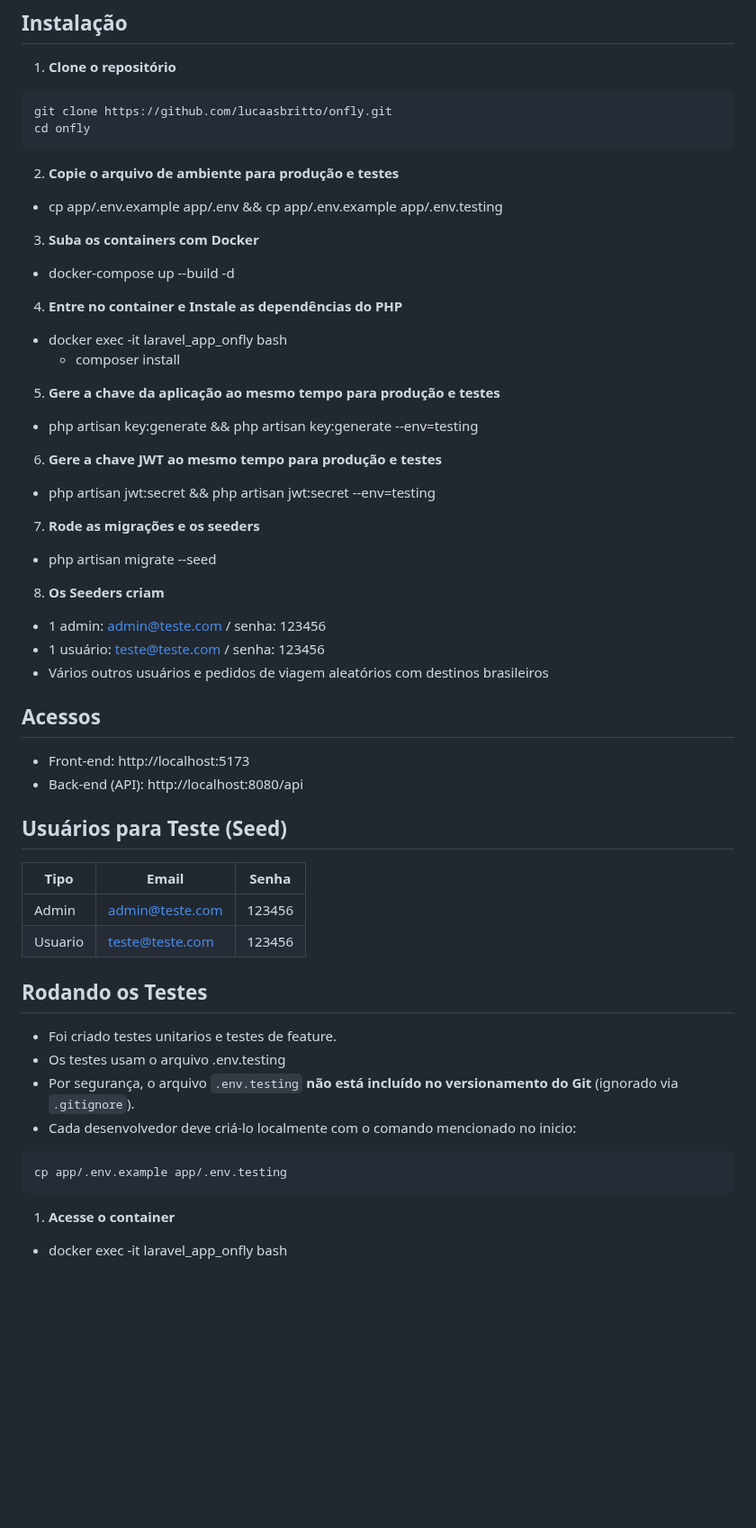
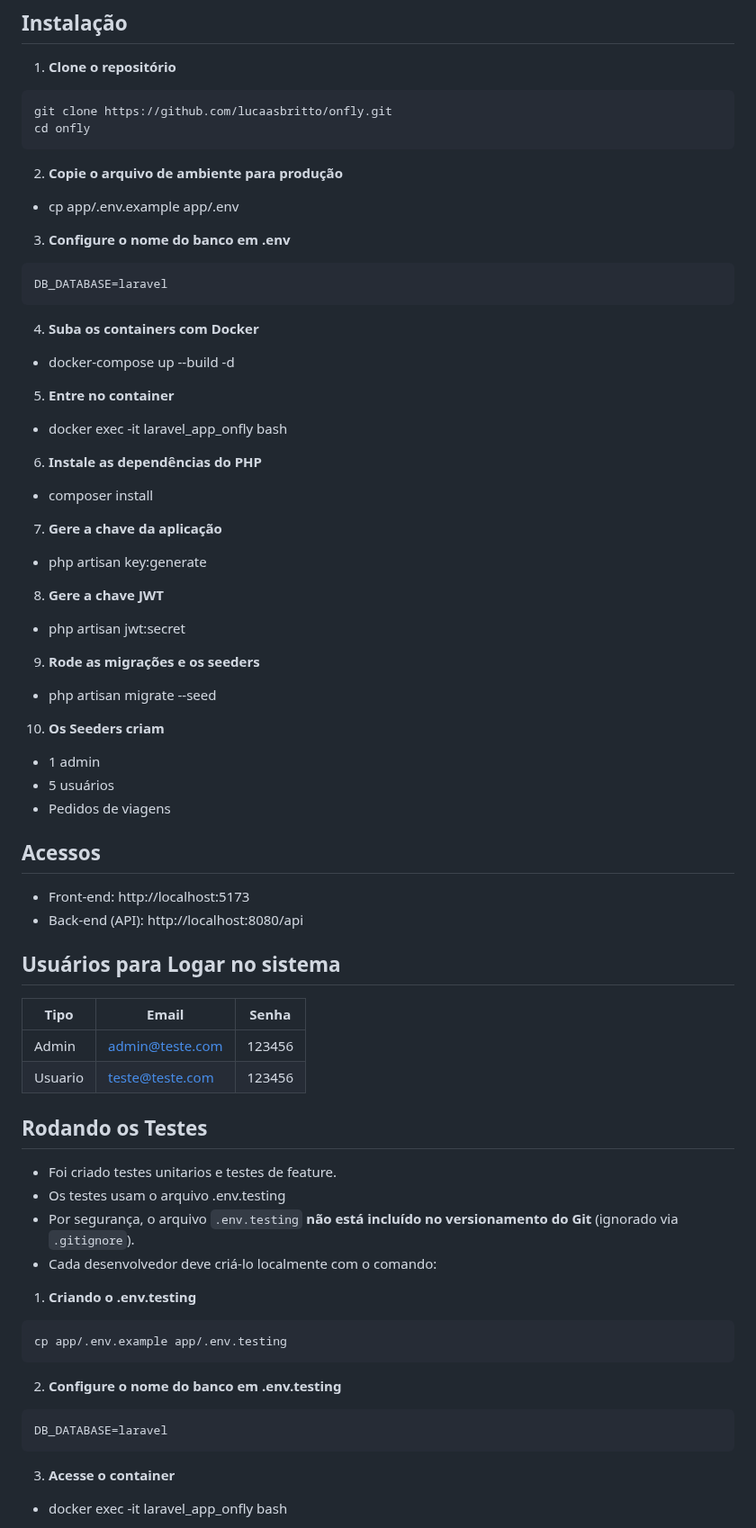
Before and after one commit to lucaasbritto/onfly, a Markdown page: README.md, the part around one of its changes. Shown at 90% size. Rendered like a GitHub page; blank space fills up the shorter version.

Commit message:
docs: Reajuste no readme

````diff
--- a/README.md
+++ b/README.md
@@ -48,30 +48,37 @@ git clone https://github.com/lucaasbritto/onfly.git
 cd onfly
 ```
 
-2. **Copie o arquivo de ambiente para produção e testes**
-  - cp app/.env.example app/.env && cp app/.env.example app/.env.testing
+2. **Copie o arquivo de ambiente para produção**
+  - cp app/.env.example app/.env
 
-3. **Suba os containers com Docker**
+3. **Configure o nome do banco em .env**
+```env
+DB_DATABASE=laravel
+```
+
+4. **Suba os containers com Docker**
   - docker-compose up --build -d
 
-4. **Entre no container e Instale as dependências do PHP**
+5. **Entre no container**
   - docker exec -it laravel_app_onfly bash
-    - composer install
 
-5. **Gere a chave da aplicação ao mesmo tempo para produção e testes**
-  - php artisan key:generate && php artisan key:generate --env=testing
+6. **Instale as dependências do PHP**
+  - composer install
 
-6. **Gere a chave JWT ao mesmo tempo para produção e testes**
-  - php artisan jwt:secret && php artisan jwt:secret --env=testing
+7. **Gere a chave da aplicação**
+  - php artisan key:generate
+
+8. **Gere a chave JWT**
+  - php artisan jwt:secret
 
 
-7. **Rode as migrações e os seeders**
+9. **Rode as migrações e os seeders**
   - php artisan migrate --seed
 
-8. **Os Seeders criam**
-  - 1 admin: admin@teste.com / senha: 123456
-  - 1 usuário: teste@teste.com / senha: 123456
-  - Vários outros usuários e pedidos de viagem aleatórios com destinos brasileiros
+10. **Os Seeders criam**
+  - 1 admin
+  - 5 usuários
+  - Pedidos de viagens
 
 
 ## Acessos
@@ -79,7 +86,7 @@ cd onfly
   - Back-end (API): http://localhost:8080/api
 
 
-## Usuários para Teste (Seed)
+## Usuários para Logar no sistema
 | Tipo    | Email                            | Senha                      |
 |---------|----------------------------------|----------------------------|
 | Admin   | admin@teste.com                  | 123456                     |
@@ -90,11 +97,18 @@ cd onfly
 - Foi criado testes unitarios e testes de feature.
 - Os testes usam o arquivo .env.testing
 - Por segurança, o arquivo `.env.testing` **não está incluído no versionamento do Git** (ignorado via `.gitignore`).
-- Cada desenvolvedor deve criá-lo localmente com o comando mencionado no inicio:
+- Cada desenvolvedor deve criá-lo localmente com o comando:
+
+1. **Criando o .env.testing**
 ```bash
 cp app/.env.example app/.env.testing
 ```
 
-1. **Acesse o container**
+2. **Configure o nome do banco em .env.testing**
+```env
+DB_DATABASE=laravel
+```
+
+3. **Acesse o container**
   - docker exec -it laravel_app_onfly bash
 
````
Also changed, not shown: other parts of README.md (+9 -3 lines).
